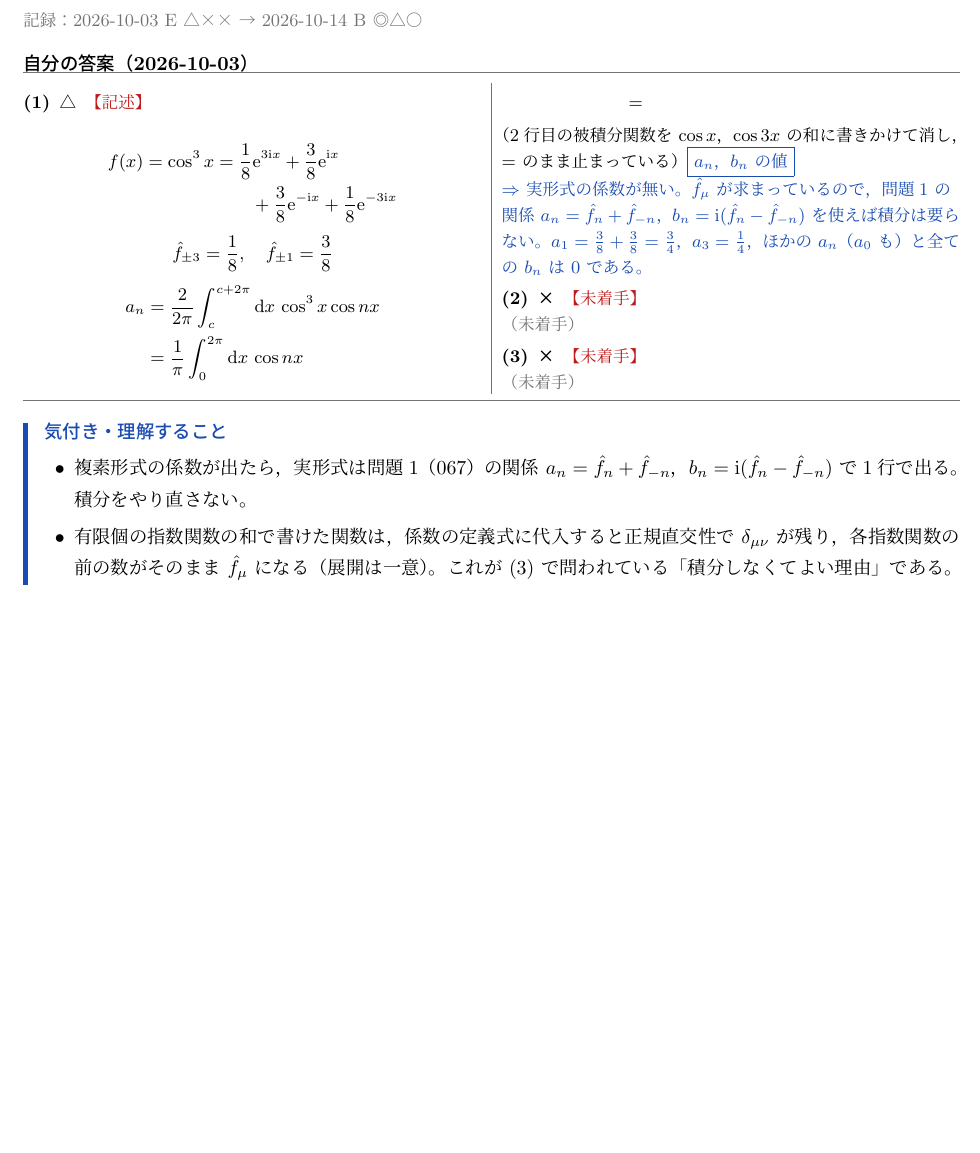
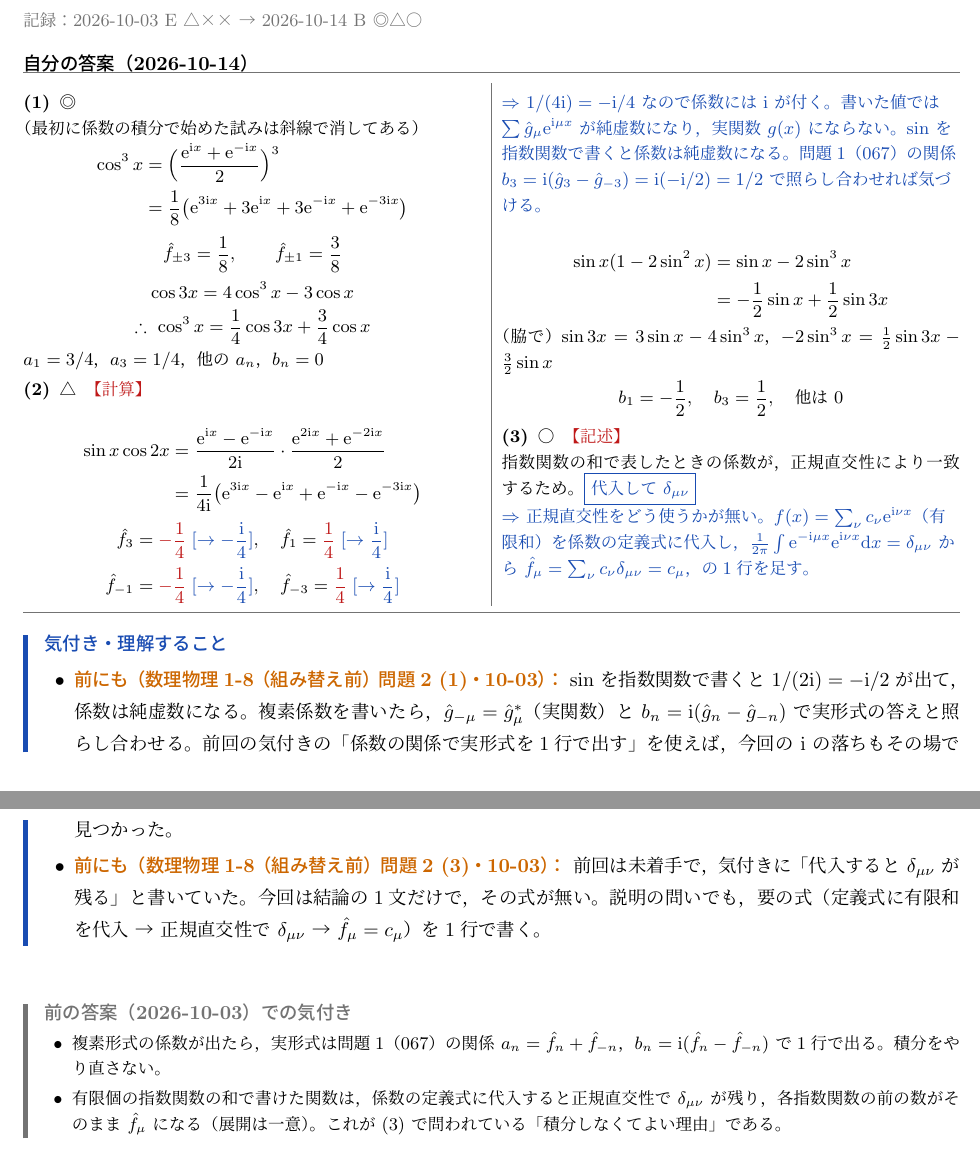
Before and after one commit to FDEB137/daigaku-butsuri-kiroku, a LaTeX document (note/数理物理1/数理物理1-10.tex): part of page 3 of 15 before the commit and two parts of pages 3 and 4 of 16 after it, the two joined at a grey line, cut so that both start at the same text, the shorter picture padded with empty space. The pictures show the PDF file note/数理物理1/数理物理1-10.pdf that the author committed with the source.

Commit message:
kiroku 2026-11-26 02:45 note

```diff
--- a/note/数理物理1/数理物理1-10.tex
+++ b/note/数理物理1/数理物理1-10.tex
@@ -157,9 +157,10 @@ a_n=\hat{f}_n+\hat{f}_n^{*}=2\,\Re\hat{f}_n,\qquad b_n=\ii(\hat{f}_n-\hat{f}_n^{
   \item (1)(2) で、係数の積分を実行しなくても係数が決まってよい理由を、要点整理の正規直交性を用いて説明せよ。
 \end{shoumon}
 \notekiroku{2026-10-03 E △×× → 2026-10-14 B ◎△○}
-\begin{kotaeutsushi}{2026-10-03}
-\toi{1}{△}{記述}
+\begin{kotaeutsushi}{2026-10-14}
+\toi{1}{◎}{}
+（最初に係数の積分で始めた試みは斜線で消してある）
 \begin{align*}
-  f(x)=\cos^{3}x&=\frac{1}{8}\ee^{3\ii x}+\frac{3}{8}\ee^{\ii x}\\
-  &\qquad+\frac{3}{8}\ee^{-\ii x}+\frac{1}{8}\ee^{-3\ii x}
+  \cos^{3}x&=\Bigl(\frac{\ee^{\ii x}+\ee^{-\ii x}}{2}\Bigr)^{3}\\
+  &=\frac{1}{8}\bigl(\ee^{3\ii x}+3\ee^{\ii x}+3\ee^{-\ii x}+\ee^{-3\ii x}\bigr)
 \end{align*}
@@ -167,20 +172,28 @@ a_n=\hat{f}_n+\hat{f}_n^{*}=2\,\Re\hat{f}_n,\qquad b_n=\ii(\hat{f}_n-\hat{f}_n^{
 \begin{align*}
-  a_n&=\frac{2}{2\pi}\int_{c}^{c+2\pi}\dd x\,\cos^{3}x\cos nx\\
-  &=\frac{1}{\pi}\int_{0}^{2\pi}\dd x\,\cos nx\\
-  &=
+  \sin x\cos2x&=\frac{\ee^{\ii x}-\ee^{-\ii x}}{2\ii}\cdot\frac{\ee^{2\ii x}+\ee^{-2\ii x}}{2}\\
+  &=\frac{1}{4\ii}\bigl(\ee^{3\ii x}-\ee^{\ii x}+\ee^{-\ii x}-\ee^{-3\ii x}\bigr)
 \end{align*}
-（2行目の被積分関数を $\cos x$，$\cos3x$ の和に書きかけて消し，$=$ のまま止まっている）
-\nuke{$a_n$，$b_n$ の値}
-\naze{実形式の係数が無い。$\hat{f}_{\mu}$ が求まっているので，問題1 の関係 $a_n=\hat{f}_n+\hat{f}_{-n}$，$b_n=\ii(\hat{f}_n-\hat{f}_{-n})$ を使えば積分は要らない。$a_1=\frac{3}{8}+\frac{3}{8}=\frac{3}{4}$，$a_3=\frac{1}{4}$，ほかの $a_n$（$a_0$ も）と全ての $b_n$ は 0 である。}
-\toi{2}{×}{未着手}
-\mikai
-\toi{3}{×}{未着手}
-\mikai
+\[ \hat{f}_3=\ayamari{-\frac{1}{4}}{-\frac{\ii}{4}},\quad\hat{f}_1=\ayamari{\frac{1}{4}}{\frac{\ii}{4}} \]
+\[ \hat{f}_{-1}=\ayamari{-\frac{1}{4}}{-\frac{\ii}{4}},\quad\hat{f}_{-3}=\ayamari{\frac{1}{4}}{\frac{\ii}{4}} \]
+\naze{$1/(4\ii)=-\ii/4$ なので係数には $\ii$ が付く。書いた値では $\sum\hat{g}_{\mu}\ee^{\ii\mu x}$ が純虚数になり，実関数 $g(x)$ にならない。$\sin$ を指数関数で書くと係数は純虚数になる。問題1（067）の関係 $b_3=\ii(\hat{g}_3-\hat{g}_{-3})=\ii(-\ii/2)=1/2$ で照らし合わせれば気づける。}
+\begin{align*}
+  \sin x(1-2\sin^{2}x)&=\sin x-2\sin^{3}x\\
+  &=-\frac{1}{2}\sin x+\frac{1}{2}\sin3x
+\end{align*}
+（脇で）$\sin3x=3\sin x-4\sin^{3}x$，$-2\sin^{3}x=\frac{1}{2}\sin3x-\frac{3}{2}\sin x$
+\[ b_1=-\frac{1}{2},\quad b_3=\frac{1}{2},\quad\text{他は }0 \]
+\toi{3}{○}{記述}
+指数関数の和で表したときの係数が，正規直交性により一致するため。\nuke{代入して $\delta_{\mu\nu}$}
+\naze{正規直交性をどう使うかが無い。$f(x)=\sum_{\nu}c_{\nu}\ee^{\ii\nu x}$（有限和）を係数の定義式に代入し，$\frac{1}{2\pi}\int\ee^{-\ii\mu x}\ee^{\ii\nu x}\dd x=\delta_{\mu\nu}$ から $\hat{f}_{\mu}=\sum_{\nu}c_{\nu}\delta_{\mu\nu}=c_{\mu}$，の1行を足す。}
 \end{kotaeutsushi}
 \begin{kizuki}
+\item \mae{数理物理1-8（組み替え前）問題2 (1)・10-03} $\sin$ を指数関数で書くと $1/(2\ii)=-\ii/2$ が出て，係数は純虚数になる。複素係数を書いたら，$\hat{g}_{-\mu}=\hat{g}_{\mu}^{*}$（実関数）と $b_n=\ii(\hat{g}_n-\hat{g}_{-n})$ で実形式の答えと照らし合わせる。前回の気付きの「係数の関係で実形式を1行で出す」を使えば，今回の $\ii$ の落ちもその場で見つかった。
+\item \mae{数理物理1-8（組み替え前）問題2 (3)・10-03} 前回は未着手で，気付きに「代入すると $\delta_{\mu\nu}$ が残る」と書いていた。今回は結論の1文だけで，その式が無い。説明の問いでも，要の式（定義式に有限和を代入 → 正規直交性で $\delta_{\mu\nu}$ → $\hat{f}_{\mu}=c_{\mu}$）を1行で書く。
+\end{kizuki}
+\begin{maekizuki}{2026-10-03}
 \item 複素形式の係数が出たら，実形式は問題1（067）の関係 $a_n=\hat{f}_n+\hat{f}_{-n}$，$b_n=\ii(\hat{f}_n-\hat{f}_{-n})$ で1行で出る。積分をやり直さない。
 \item 有限個の指数関数の和で書けた関数は，係数の定義式に代入すると正規直交性で $\delta_{\mu\nu}$ が残り，各指数関数の前の数がそのまま $\hat{f}_{\mu}$ になる（展開は一意）。これが (3) で問われている「積分しなくてよい理由」である。
-\end{kizuki}
+\end{maekizuki}
 \begin{tadashii}
 \houshin 三角関数の積をオイラーの公式で指数関数の有限和に直し、その係数を読み取る。係数の積分を計算しなくてよい理由を正規直交性から説明する。使う定理：オイラーの公式、$L=2\pi$ のとき $\ee^{\ii2\pi x\mu/L}=\ee^{\ii\mu x}$。正規直交性（要点整理）。実形式との関係 $a_n=\hat{f}_n+\hat{f}_{-n}$、$b_n=\ii(\hat{f}_n-\hat{f}_{-n})$（Level 1 の係数の関係の問題）。
 \keisan
```
Also changed, not shown: note/数理物理1/数理物理1-10.pdf, note/数理物理1/数理物理1-10.tex (8 more changed lines).
